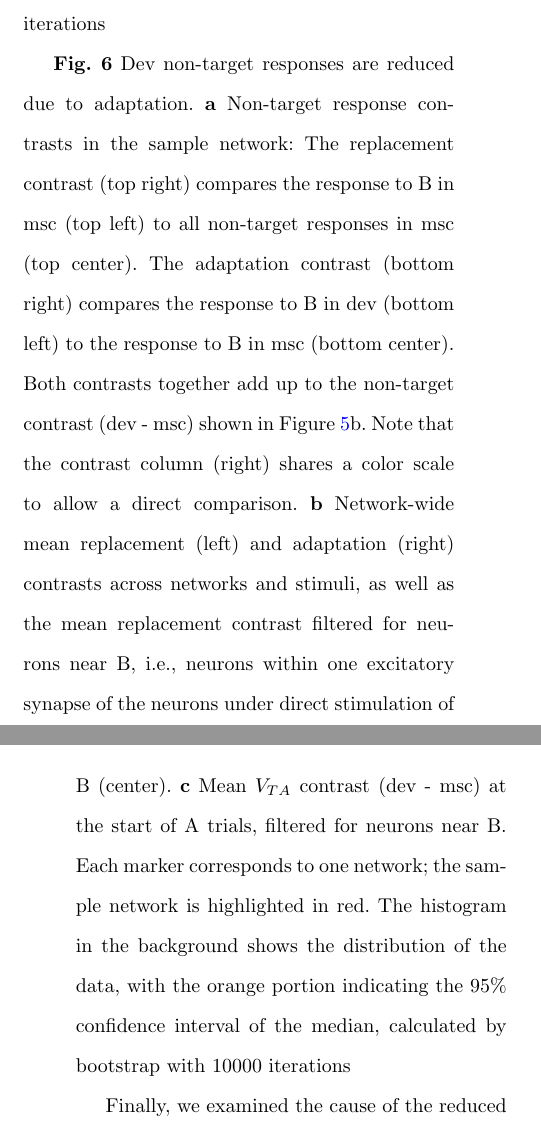
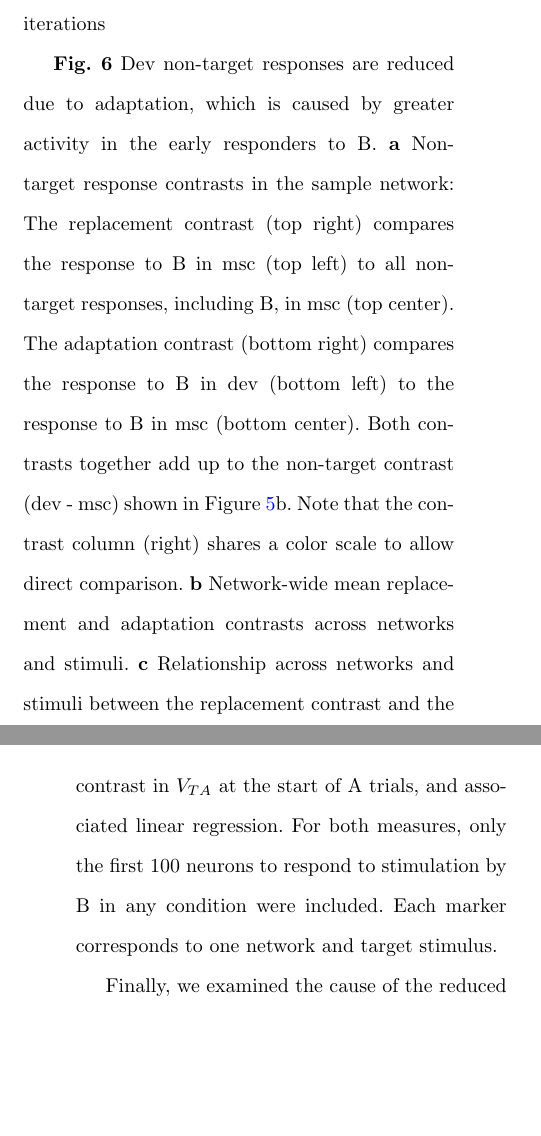
Before and after one commit to kernfel/plasticity-synergy-deviance-detection-history, a LaTeX paper (paper-1/manuscript.tex): two parts of the columns of pages 11 and 12 of 19, joined at a grey line, cut so that both start at the same text, the shorter picture padded with empty space. Compiled offline with pdfLaTeX.

Commit message:
Rev Fig6 caption

```diff
--- a/paper-1/manuscript.tex
+++ b/paper-1/manuscript.tex
@@ -257,10 +257,10 @@ This finding held across networks and stimuli, as shown in Figure \ref{fig5}d, w
     \caption{}
     \label{fig6}
 \end{figure*}
-\textbf{Fig. 6} Dev non-target responses are reduced due to adaptation.
-\textbf{a} Non-target response contrasts in the sample network: The replacement contrast (top right) compares the response to B in msc (top left) to all non-target responses in msc (top center). The adaptation contrast (bottom right) compares the response to B in dev (bottom left) to the response to B in msc (bottom center). Both contrasts together add up to the non-target contrast (dev - msc) shown in Figure \ref{fig5}b. Note that the contrast column (right) shares a color scale to allow a direct comparison.
-\textbf{b} Network-wide mean replacement (left) and adaptation (right) contrasts across networks and stimuli, as well as the mean replacement contrast filtered for neurons near B, i.e., neurons within one excitatory synapse of the neurons under direct stimulation of B (center).
-\textbf{c} Mean $V_{TA}$ contrast (dev - msc) at the start of A trials, filtered for neurons near B. Each marker corresponds to one network; the sample network is highlighted in red. The histogram in the background shows the distribution of the data, with the orange portion indicating the 95\% confidence interval of the median, calculated by bootstrap with 10000 iterations
+\textbf{Fig. 6} Dev non-target responses are reduced due to adaptation, which is caused by greater activity in the early responders to B.
+\textbf{a} Non-target response contrasts in the sample network: The replacement contrast (top right) compares the response to B in msc (top left) to all non-target responses, including B, in msc (top center). The adaptation contrast (bottom right) compares the response to B in dev (bottom left) to the response to B in msc (bottom center). Both contrasts together add up to the non-target contrast (dev - msc) shown in Figure \ref{fig5}b. Note that the contrast column (right) shares a color scale to allow direct comparison.
+\textbf{b} Network-wide mean replacement and adaptation contrasts across networks and stimuli.
+\textbf{c} Relationship across networks and stimuli between the replacement contrast and the contrast in $V_{TA}$ at the start of A trials, and associated linear regression. For both measures, only the first 100 neurons to respond to stimulation by B in any condition were included. Each marker corresponds to one network and target stimulus.
 
 Finally, we examined the cause of the reduced response in non-target trials. Going from the msc sequence to the dev sequence, two things change: Firstly, stimulations with non-target C, D and E are replaced with B, which would cause different responses even in the absence of adaptation. Secondly, the more frequent presentation of B changes adaptation, likely reducing the average response to B.
 In order to separate these two, we split the non-target contrast shown in Figure \ref{fig5}b into two components: a replacement effect, contrasting the response to B in the msc sequence with the response to all non-target stimuli in the same sequence; and an adaptation effect, contrasting the response to B in dev with the response to B in msc. For the sample network, these contrasts are shown in Figure \ref{fig6}a. Unsurprisingly, replacement yielded a decreased response near the stimulation sites for C, D and E, and an increased response in areas near the stimulation site for B. By contrast, adaptation caused a decreased response in virtually the entire network, particularly in the vicinity of the stimulation site for B.
```
